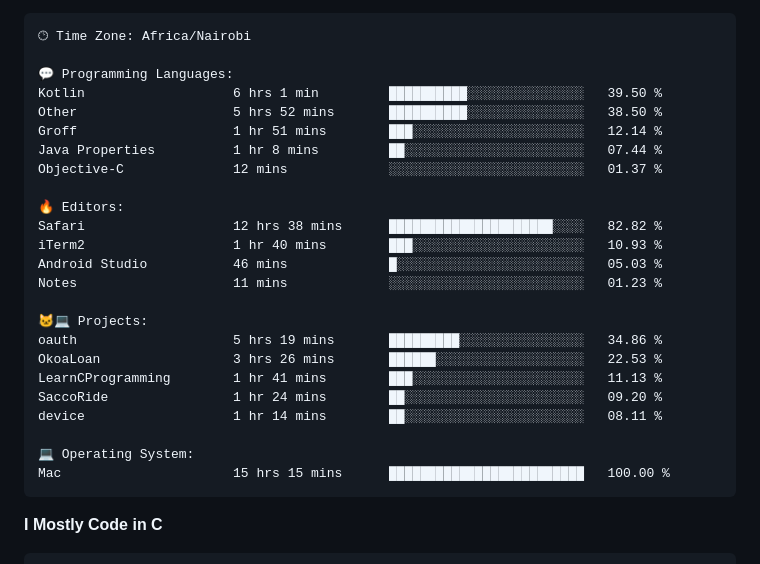
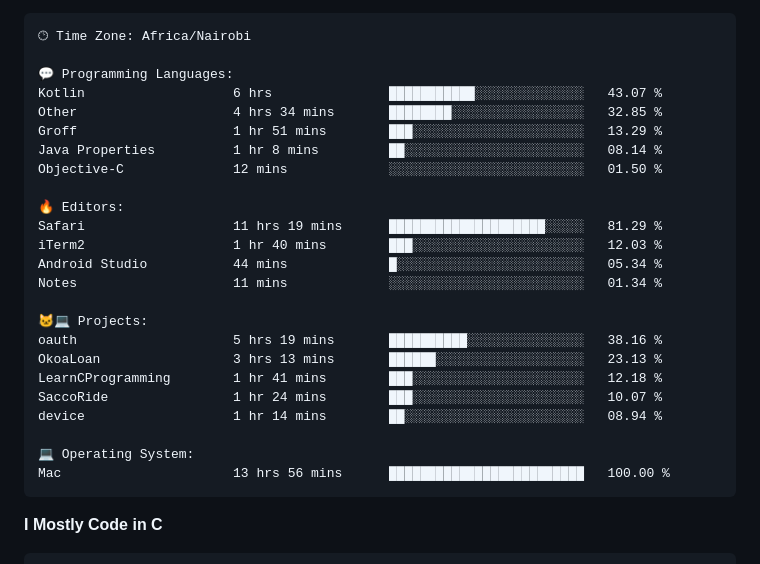
Before and after one commit to sirbor/Sirbor, a Markdown page: readme.md, the part around one of its changes. Drawn GitHub-style.

Commit message:
Updated with Dev Metrics

````diff
--- a/readme.md
+++ b/readme.md
@@ -65,27 +65,27 @@ Sunday                   4 commits           █░░░░░░░░░░
 🕑︎ Time Zone: Africa/Nairobi
 
 💬 Programming Languages:
-Kotlin                   6 hrs 1 min         ██████████░░░░░░░░░░░░░░░   39.50 %
-Other                    5 hrs 52 mins       ██████████░░░░░░░░░░░░░░░   38.50 %
-Groff                    1 hr 51 mins        ███░░░░░░░░░░░░░░░░░░░░░░   12.14 %
-Java Properties          1 hr 8 mins         ██░░░░░░░░░░░░░░░░░░░░░░░   07.44 %
-Objective-C              12 mins             ░░░░░░░░░░░░░░░░░░░░░░░░░   01.37 %
+Kotlin                   6 hrs               ███████████░░░░░░░░░░░░░░   43.07 %
+Other                    4 hrs 34 mins       ████████░░░░░░░░░░░░░░░░░   32.85 %
+Groff                    1 hr 51 mins        ███░░░░░░░░░░░░░░░░░░░░░░   13.29 %
+Java Properties          1 hr 8 mins         ██░░░░░░░░░░░░░░░░░░░░░░░   08.14 %
+Objective-C              12 mins             ░░░░░░░░░░░░░░░░░░░░░░░░░   01.50 %
 
 🔥 Editors:
-Safari                   12 hrs 38 mins      █████████████████████░░░░   82.82 %
-iTerm2                   1 hr 40 mins        ███░░░░░░░░░░░░░░░░░░░░░░   10.93 %
-Android Studio           46 mins             █░░░░░░░░░░░░░░░░░░░░░░░░   05.03 %
-Notes                    11 mins             ░░░░░░░░░░░░░░░░░░░░░░░░░   01.23 %
+Safari                   11 hrs 19 mins      ████████████████████░░░░░   81.29 %
+iTerm2                   1 hr 40 mins        ███░░░░░░░░░░░░░░░░░░░░░░   12.03 %
+Android Studio           44 mins             █░░░░░░░░░░░░░░░░░░░░░░░░   05.34 %
+Notes                    11 mins             ░░░░░░░░░░░░░░░░░░░░░░░░░   01.34 %
 
 🐱‍💻 Projects:
-oauth                    5 hrs 19 mins       █████████░░░░░░░░░░░░░░░░   34.86 %
-OkoaLoan                 3 hrs 26 mins       ██████░░░░░░░░░░░░░░░░░░░   22.53 %
-LearnCProgramming        1 hr 41 mins        ███░░░░░░░░░░░░░░░░░░░░░░   11.13 %
-SaccoRide                1 hr 24 mins        ██░░░░░░░░░░░░░░░░░░░░░░░   09.20 %
-device                   1 hr 14 mins        ██░░░░░░░░░░░░░░░░░░░░░░░   08.11 %
+oauth                    5 hrs 19 mins       ██████████░░░░░░░░░░░░░░░   38.16 %
+OkoaLoan                 3 hrs 13 mins       ██████░░░░░░░░░░░░░░░░░░░   23.13 %
+LearnCProgramming        1 hr 41 mins        ███░░░░░░░░░░░░░░░░░░░░░░   12.18 %
+SaccoRide                1 hr 24 mins        ███░░░░░░░░░░░░░░░░░░░░░░   10.07 %
+device                   1 hr 14 mins        ██░░░░░░░░░░░░░░░░░░░░░░░   08.94 %
 
 💻 Operating System:
-Mac                      15 hrs 15 mins      █████████████████████████   100.00 %
+Mac                      13 hrs 56 mins      █████████████████████████   100.00 %
 ```
 
 **I Mostly Code in C**
````
Also changed, not shown: other parts of readme.md (+2 -2 lines).
